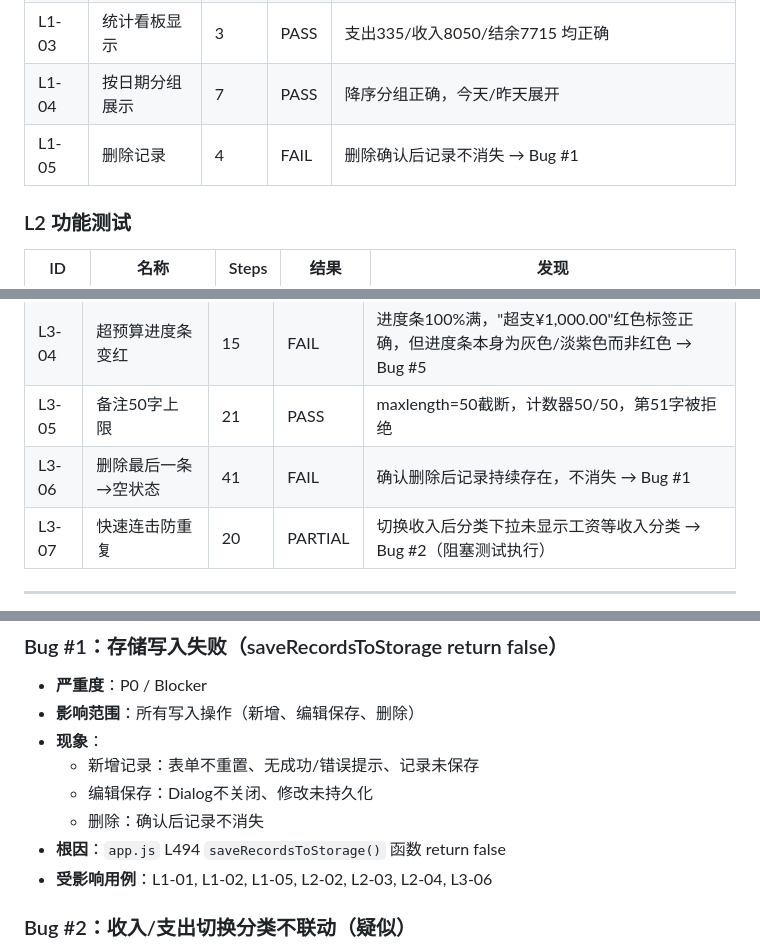
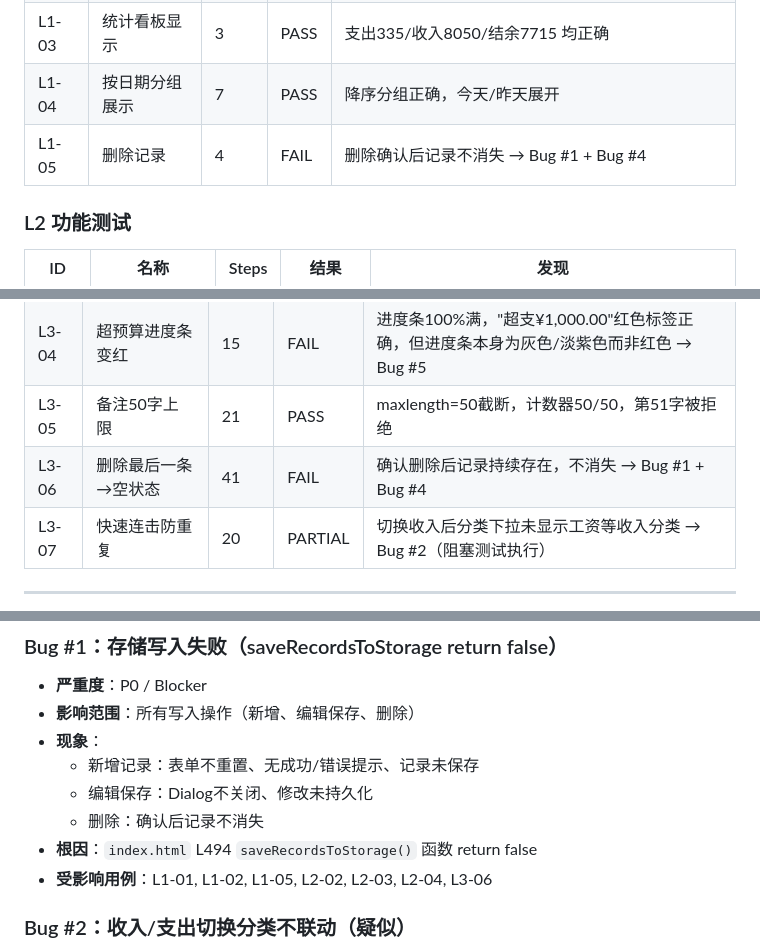
Before and after one commit to labradorsedsota/family-ledger-singer, a Markdown page: TEST-REPORT.md, 3 parts joined by grey strips. Drawn GitHub-style.

Commit message:
fix(report): correct file path, add Bug #4 to delete cases, fix table format

```diff
--- a/TEST-REPORT.md
+++ b/TEST-REPORT.md
@@ -34,7 +34,7 @@
 | L1-02 | 新增一笔收入 | 10 | FAIL | 切换收入后分类不联动（无工资等选项）、提交失败 → Bug #1 + Bug #2 |
 | L1-03 | 统计看板显示 | 3 | PASS | 支出335/收入8050/结余7715 均正确 |
 | L1-04 | 按日期分组展示 | 7 | PASS | 降序分组正确，今天/昨天展开 |
-| L1-05 | 删除记录 | 4 | FAIL | 删除确认后记录不消失 → Bug #1 |
+| L1-05 | 删除记录 | 4 | FAIL | 删除确认后记录不消失 → Bug #1 + Bug #4 |
 
 ### L2 功能测试
 
@@ -63,7 +63,7 @@
 | L3-03 | 单月趋势节点 | 4 | PASS | 仅1个节点，数据正确 |
 | L3-04 | 超预算进度条变红 | 15 | FAIL | 进度条100%满，"超支¥1,000.00"红色标签正确，但进度条本身为灰色/淡紫色而非红色 → Bug #5 |
 | L3-05 | 备注50字上限 | 21 | PASS | maxlength=50截断，计数器50/50，第51字被拒绝 |
-| L3-06 | 删除最后一条→空状态 | 41 | FAIL | 确认删除后记录持续存在，不消失 → Bug #1 |
+| L3-06 | 删除最后一条→空状态 | 41 | FAIL | 确认删除后记录持续存在，不消失 → Bug #1 + Bug #4 |
 | L3-07 | 快速连击防重复 | 20 | PARTIAL | 切换收入后分类下拉未显示工资等收入分类 → Bug #2（阻塞测试执行） |
 
 ---
@@ -77,7 +77,7 @@
   - 新增记录：表单不重置、无成功/错误提示、记录未保存
   - 编辑保存：Dialog不关闭、修改未持久化
   - 删除：确认后记录不消失
-- **根因**：`app.js` L494 `saveRecordsToStorage()` 函数 return false
+- **根因**：`index.html` L494 `saveRecordsToStorage()` 函数 return false
 - **受影响用例**：L1-01, L1-02, L1-05, L2-02, L2-03, L2-04, L3-06
 
 ### Bug #2：收入/支出切换分类不联动（疑似）
```
Also changed, not shown: other parts of TEST-REPORT.md (+1 -1 lines).
